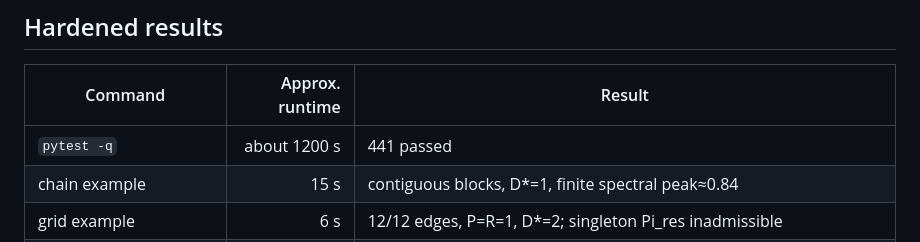
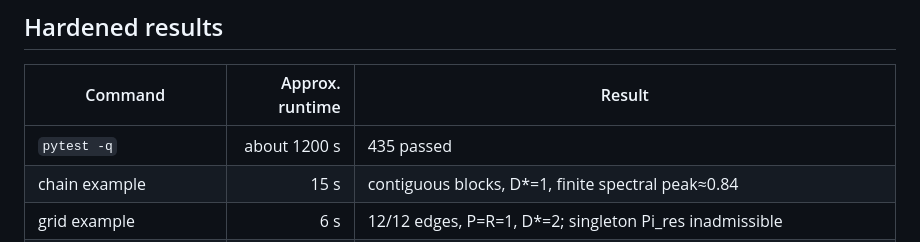
Before and after one commit to whact2025/POPGP, a Markdown page: docs/scientific_hardening/REPRODUCIBILITY.md, the part around the change. Rendered like a GitHub page.

Commit message:
docs(via000): retain verified suite baseline

```diff
--- a/docs/scientific_hardening/REPRODUCIBILITY.md
+++ b/docs/scientific_hardening/REPRODUCIBILITY.md
@@ -53,7 +53,7 @@ selection and swept k-NN values before adopting the blind adaptive-gap inference
 
 | Command | Approx. runtime | Result |
 |---|---:|---|
-| `pytest -q` | about 1200 s | 441 passed |
+| `pytest -q` | about 1200 s | 435 passed |
 | chain example | 15 s | contiguous blocks, D*=1, finite spectral peak≈0.84 |
 | grid example | 6 s | 12/12 edges, P=R=1, D*=2; singleton Pi_res inadmissible |
 | gravity diagnostic | 7 s | Green-function checks pass; singleton Pi_res inadmissible |
```
